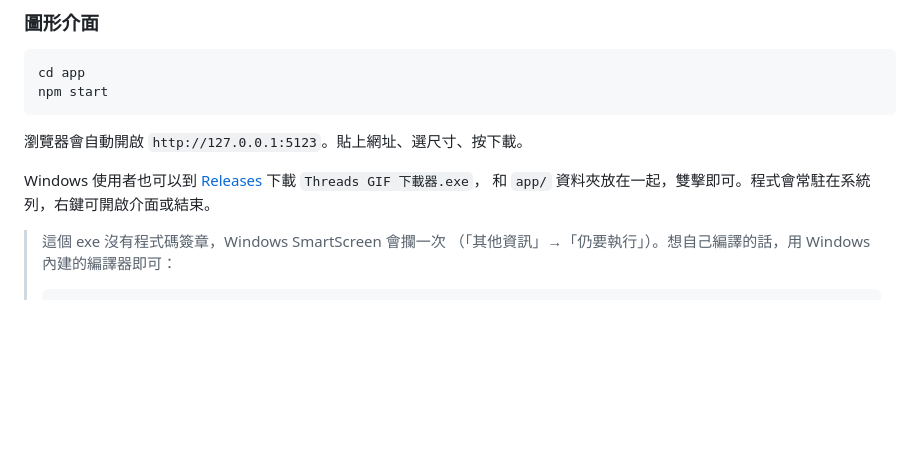
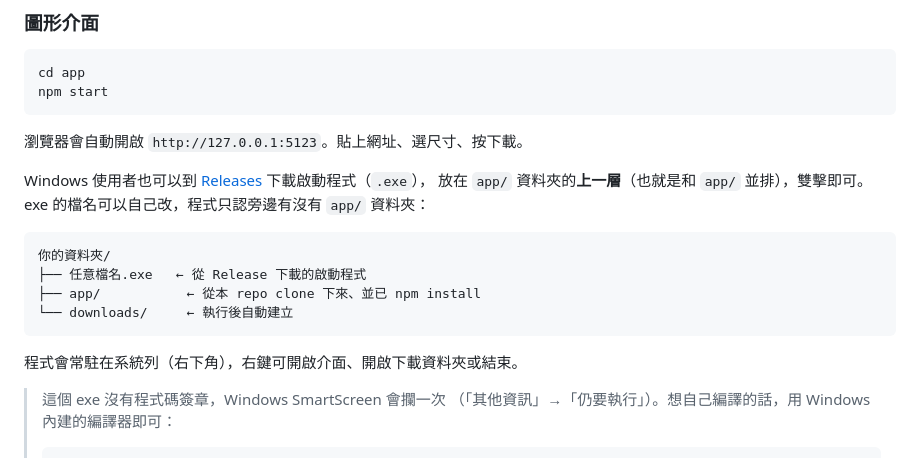
Before and after one commit to siaumau/threads-gif-downloader, a Markdown page: README.md, the part around the change. GitHub-like rendering; blank space fills up the shorter version.

Commit message:
docs: 說明 Release exe 的擺放位置，不再綁定檔名
Co-Authored-By: Claude Opus 5 (1M context) <noreply@anthropic.com>

````diff
--- a/README.md
+++ b/README.md
@@ -43,8 +43,18 @@ npm start
 
 瀏覽器會自動開啟 `http://127.0.0.1:5123`。貼上網址、選尺寸、按下載。
 
-Windows 使用者也可以到 [Releases](../../releases) 下載 `Threads GIF 下載器.exe`，
-和 `app/` 資料夾放在一起，雙擊即可。程式會常駐在系統列，右鍵可開啟介面或結束。
+Windows 使用者也可以到 [Releases](../../releases) 下載啟動程式（`.exe`），
+放在 `app/` 資料夾的**上一層**（也就是和 `app/` 並排），雙擊即可。
+exe 的檔名可以自己改，程式只認旁邊有沒有 `app/` 資料夾：
+
+```
+你的資料夾/
+├── 任意檔名.exe   ← 從 Release 下載的啟動程式
+├── app/           ← 從本 repo clone 下來、並已 npm install
+└── downloads/     ← 執行後自動建立
+```
+
+程式會常駐在系統列（右下角），右鍵可開啟介面、開啟下載資料夾或結束。
 
 > 這個 exe 沒有程式碼簽章，Windows SmartScreen 會攔一次
 > （「其他資訊」→「仍要執行」）。想自己編譯的話，用 Windows 內建的編譯器即可：
````
